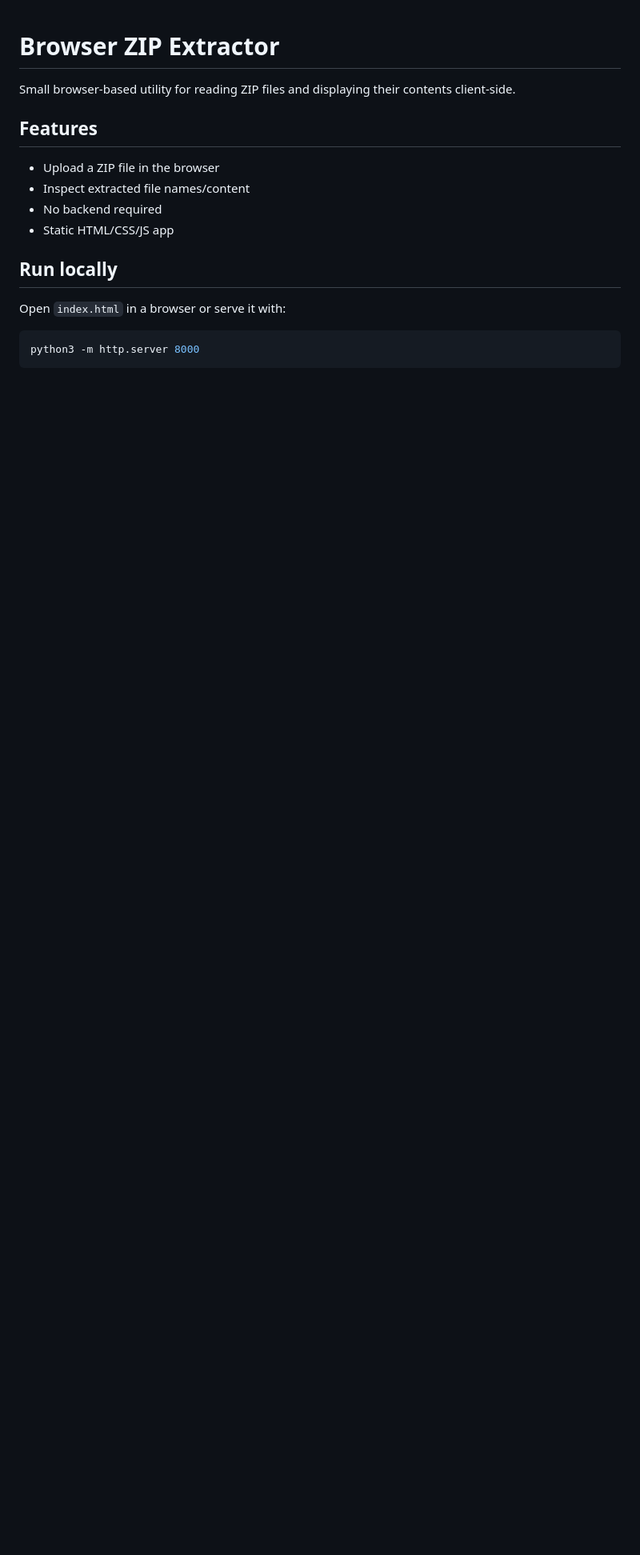
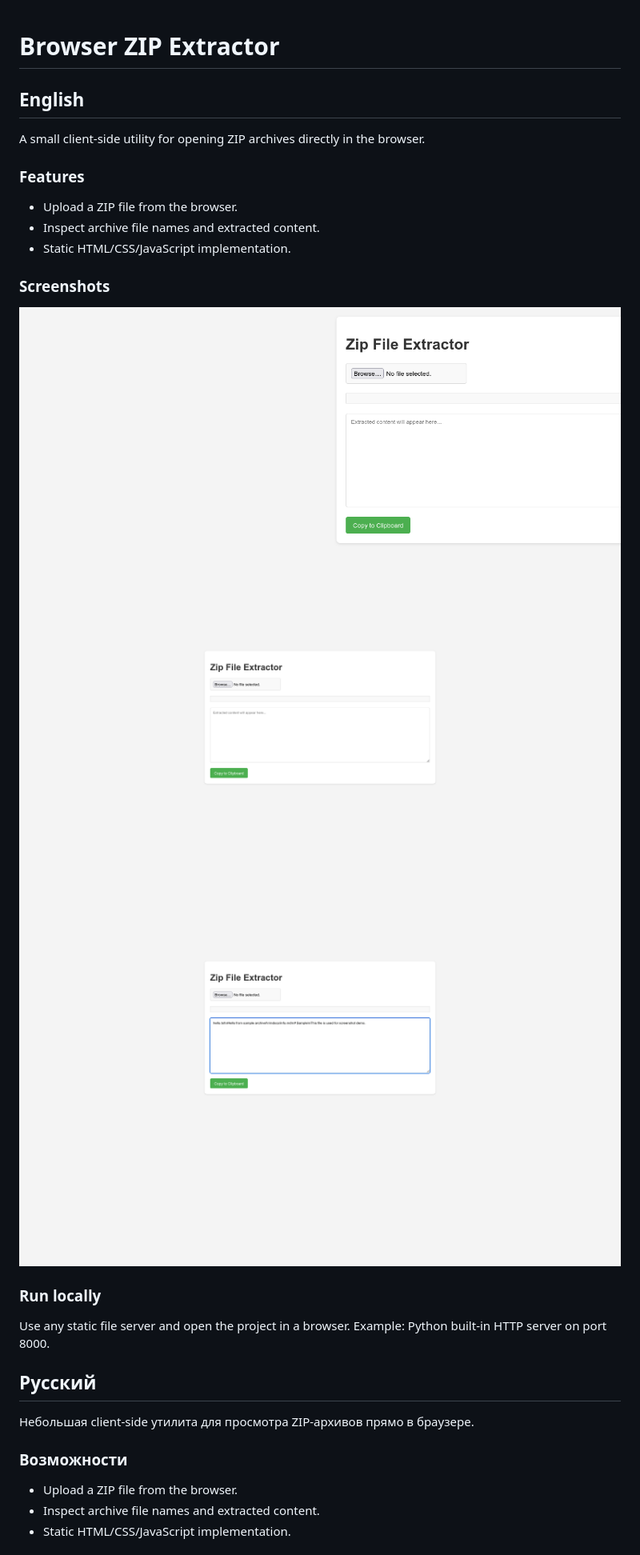
Before and after one commit to TheSashaDev/browser-zip-extractor, a Markdown page: README.md, the part around one of its changes. Shown at 80% size. Drawn GitHub-style; pictures changed too: docs/screenshots/01-home.png (added), docs/screenshots/02-upload-area.png (added), docs/screenshots/03-output-panel.png (added); blank space fills up the shorter version.

Commit message:
Improve portfolio README and screenshots

````diff
--- a/README.md
+++ b/README.md
@@ -1,19 +1,26 @@
 # Browser ZIP Extractor
 
-Small browser-based utility for reading ZIP files and displaying their contents client-side.
+## English
+A small client-side utility for opening ZIP archives directly in the browser.
 
-## Features
+### Features
+- Upload a ZIP file from the browser.
+- Inspect archive file names and extracted content.
+- Static HTML/CSS/JavaScript implementation.
 
-- Upload a ZIP file in the browser
-- Inspect extracted file names/content
-- No backend required
-- Static HTML/CSS/JS app
+### Screenshots
+![Screenshot 1](docs/screenshots/01-home.png)
+![Screenshot 2](docs/screenshots/02-upload-area.png)
+![Screenshot 3](docs/screenshots/03-output-panel.png)
 
-## Run locally
+### Run locally
+Use any static file server and open the project in a browser. Example: Python built-in HTTP server on port 8000.
 
-Open `index.html` in a browser or serve it with:
+## Русский
+Небольшая client-side утилита для просмотра ZIP-архивов прямо в браузере.
 
-```bash
-python3 -m http.server 8000
-```
+### Возможности
+- Upload a ZIP file from the browser.
+- Inspect archive file names and extracted content.
+- Static HTML/CSS/JavaScript implementation.
 
````
Also changed, not shown: other parts of README.md (+22 -2 lines).
